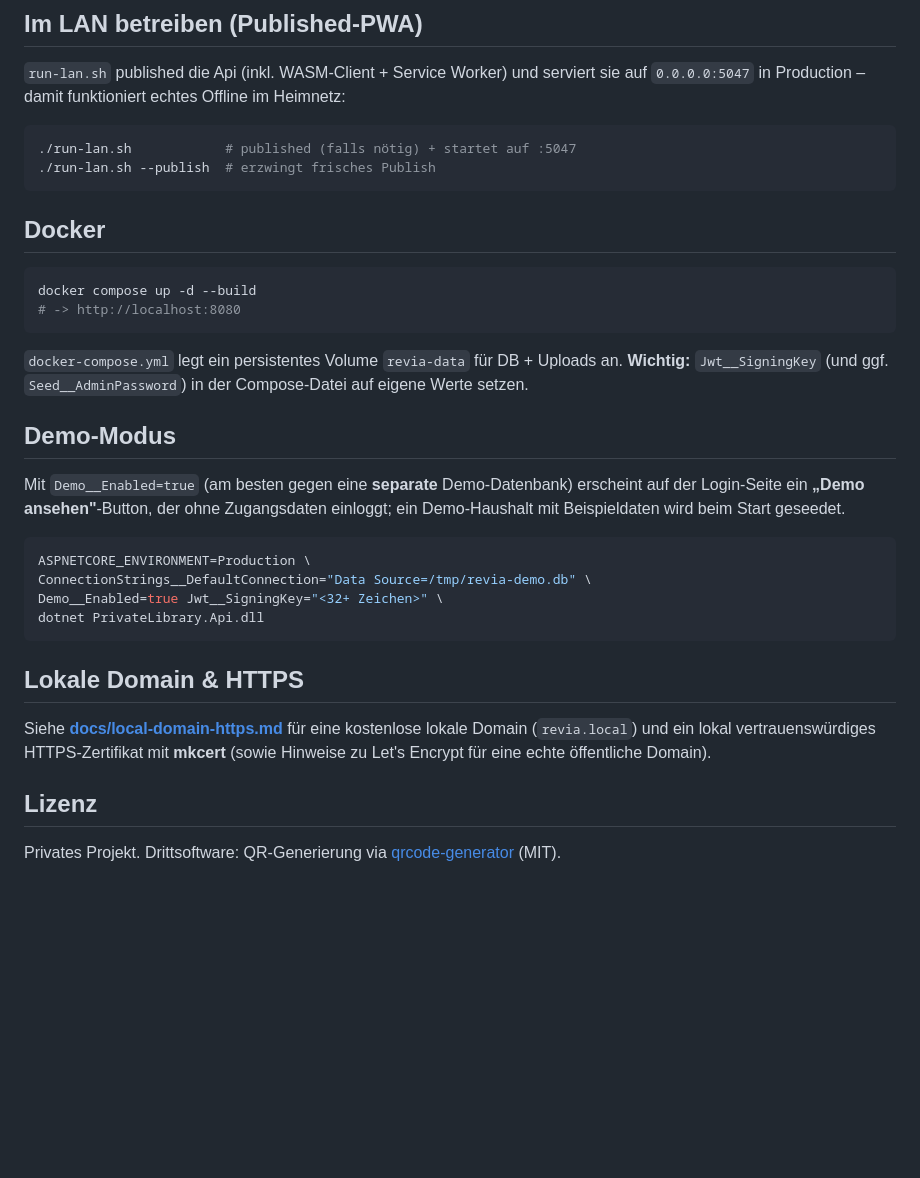
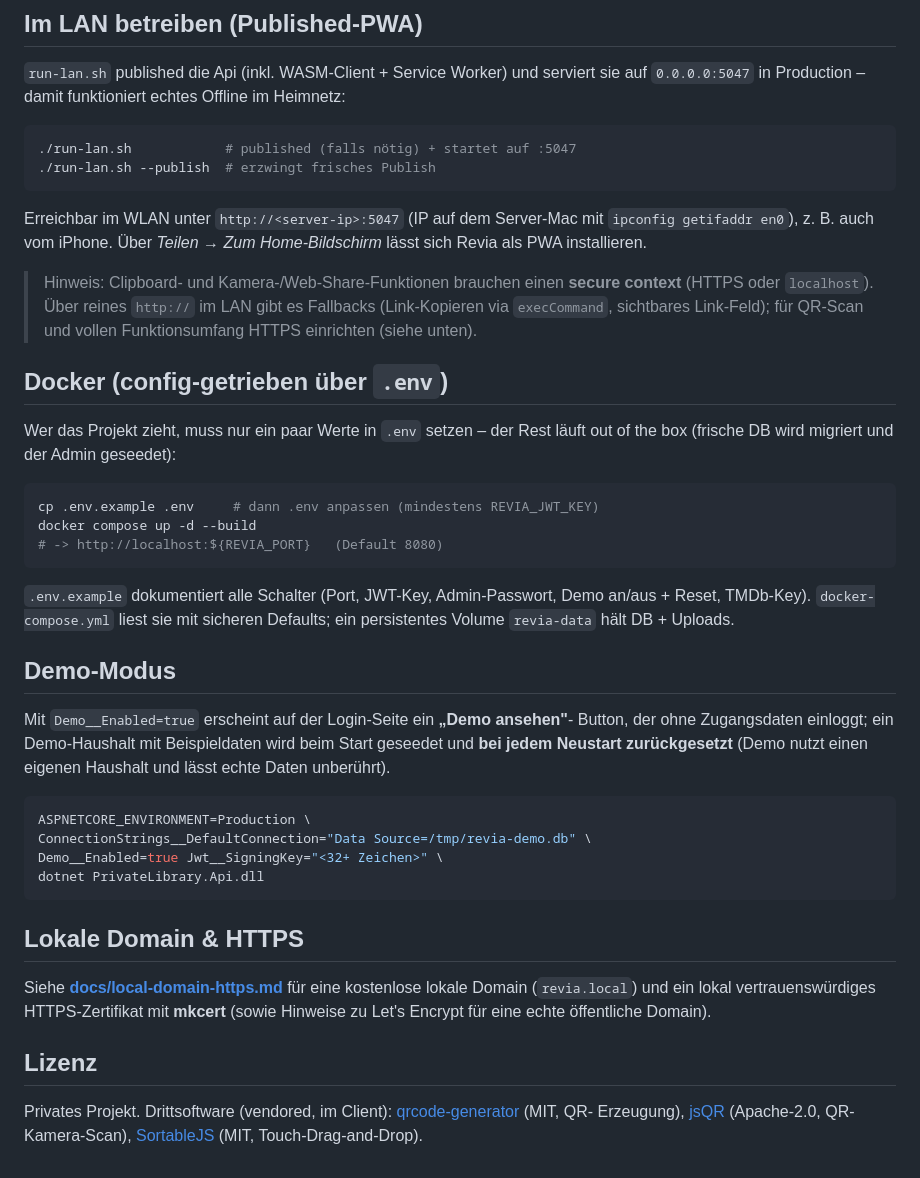
Before and after one commit to revia-dev/Revia, a Markdown page: README.md, the part around one of its changes. Rendered like a GitHub page; blank space fills up the shorter version.

````diff
--- a/README.md
+++ b/README.md
@@ -90,23 +106,36 @@ Heimnetz:
 ./run-lan.sh --publish  # erzwingt frisches Publish
 ```
 
-## Docker
+Erreichbar im WLAN unter `http://<server-ip>:5047` (IP auf dem Server-Mac mit
+`ipconfig getifaddr en0`), z. B. auch vom iPhone. Über *Teilen → Zum
+Home-Bildschirm* lässt sich Revia als PWA installieren.
+
+> Hinweis: Clipboard- und Kamera-/Web-Share-Funktionen brauchen einen **secure
+> context** (HTTPS oder `localhost`). Über reines `http://` im LAN gibt es
+> Fallbacks (Link-Kopieren via `execCommand`, sichtbares Link-Feld); für QR-Scan
+> und vollen Funktionsumfang HTTPS einrichten (siehe unten).
+
+## Docker (config-getrieben über `.env`)
+
+Wer das Projekt zieht, muss nur ein paar Werte in `.env` setzen – der Rest läuft
+out of the box (frische DB wird migriert und der Admin geseedet):
 
 ```bash
+cp .env.example .env     # dann .env anpassen (mindestens REVIA_JWT_KEY)
 docker compose up -d --build
-# -> http://localhost:8080
+# -> http://localhost:${REVIA_PORT}   (Default 8080)
 ```
 
-`docker-compose.yml` legt ein persistentes Volume `revia-data` für DB + Uploads an.
-**Wichtig:** `Jwt__SigningKey` (und ggf. `Seed__AdminPassword`) in der Compose-Datei
-auf eigene Werte setzen.
+`.env.example` dokumentiert alle Schalter (Port, JWT-Key, Admin-Passwort,
+Demo an/aus + Reset, TMDb-Key). `docker-compose.yml` liest sie mit sicheren
+Defaults; ein persistentes Volume `revia-data` hält DB + Uploads.
 
 ## Demo-Modus
 
-Mit `Demo__Enabled=true` (am besten gegen eine **separate** Demo-Datenbank)
-erscheint auf der Login-Seite ein **„Demo ansehen"**-Button, der ohne
-Zugangsdaten einloggt; ein Demo-Haushalt mit Beispieldaten wird beim Start
-geseedet.
+Mit `Demo__Enabled=true` erscheint auf der Login-Seite ein **„Demo ansehen"**-
+Button, der ohne Zugangsdaten einloggt; ein Demo-Haushalt mit Beispieldaten wird
+beim Start geseedet und **bei jedem Neustart zurückgesetzt** (Demo nutzt einen
+eigenen Haushalt und lässt echte Daten unberührt).
 
 ```bash
 ASPNETCORE_ENVIRONMENT=Production \
@@ -124,5 +153,7 @@ HTTPS-Zertifikat mit **mkcert** (sowie Hinweise zu Let's Encrypt für eine echte
 
 ## Lizenz
 
-Privates Projekt. Drittsoftware: QR-Generierung via
-[qrcode-generator](https://github.com/kazuhikoarase/qrcode-generator) (MIT).
+Privates Projekt. Drittsoftware (vendored, im Client):
+[qrcode-generator](https://github.com/kazuhikoarase/qrcode-generator) (MIT, QR-
+Erzeugung), [jsQR](https://github.com/cozmo/jsQR) (Apache-2.0, QR-Kamera-Scan),
+[SortableJS](https://github.com/SortableJS/Sortable) (MIT, Touch-Drag-and-Drop).
````
Also changed, not shown: other parts of README.md (+29 -13 lines).
